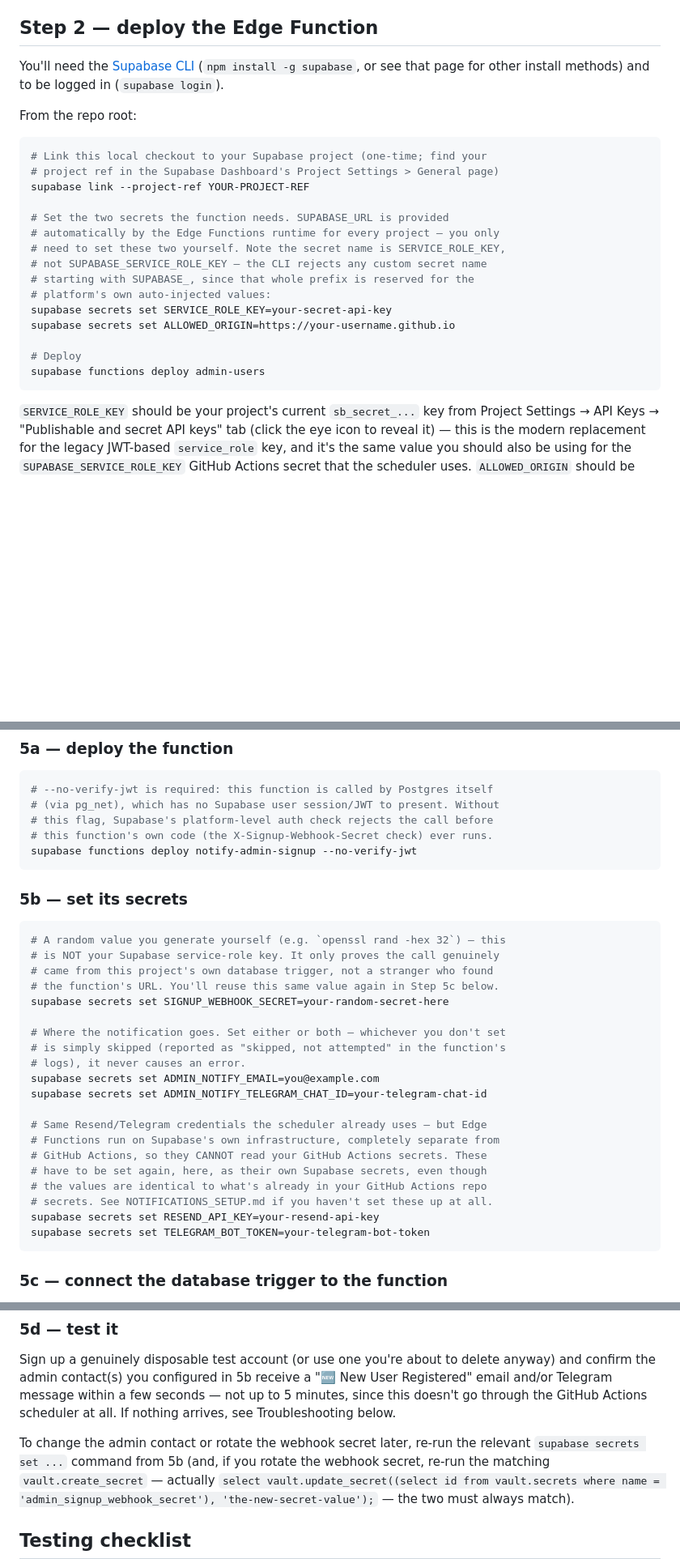
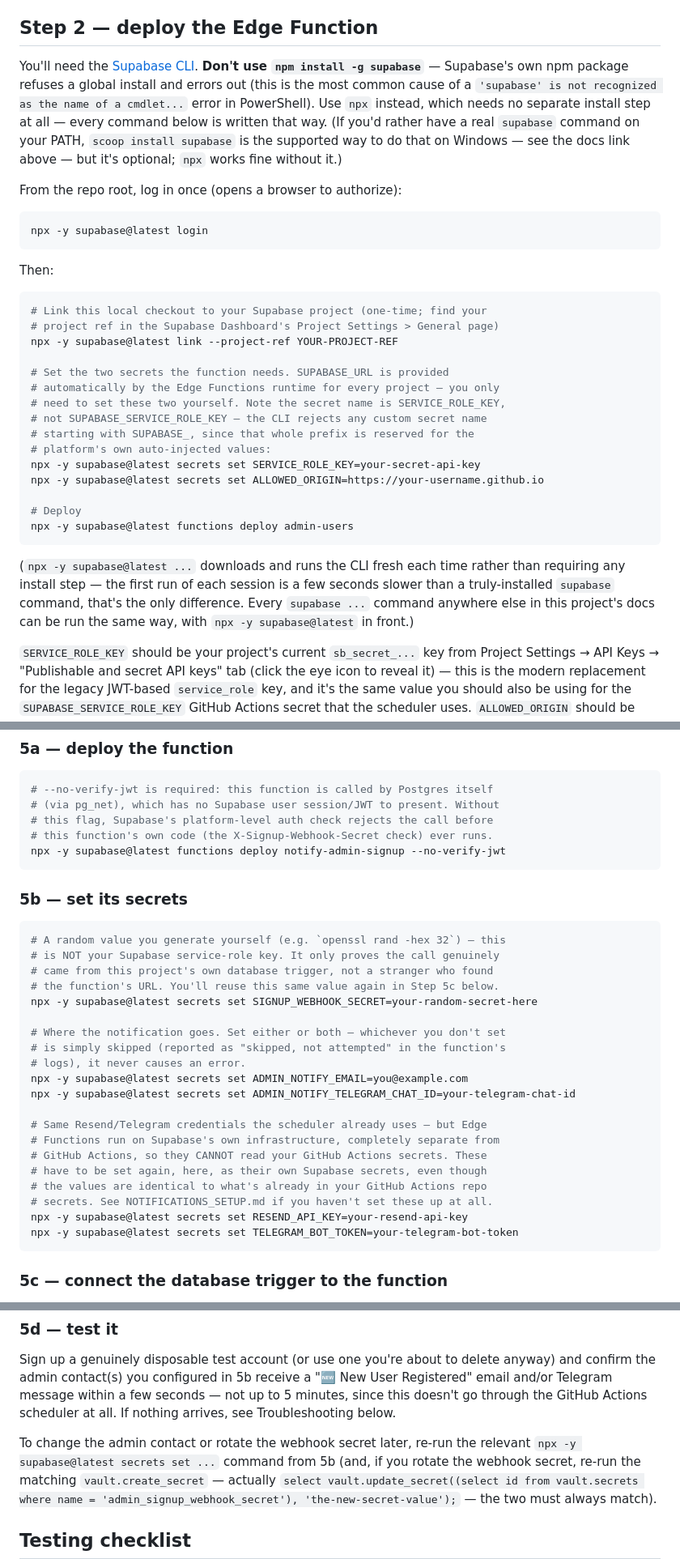
Before and after one commit to ckm1268-cell/my-currency-rate-alert-tracker, a Markdown page: ADMIN_SETUP.md, 3 parts joined by grey strips. Shown at 81% size. Rendered like a GitHub page; blank space fills up the shorter version.

Commit message:
ADMIN_SETUP.md: fix CLI commands to work without a global install
The user hit "'supabase' is not recognized" running Step 5's deploy
command -- Supabase's npm package refuses `npm install -g supabase`
(the exact command Step 2 previously told people to run) and errors out,
so the CLI was never actually usable as a bare `supabase` command on this
machine. Every `supabase ...` invocation in Steps 2 and 5 now uses
`npx -y supabase@latest ...` instead, which needs no install step at all.
Added a matching Troubleshooting entry for the exact error message, and a
note that `scoop install supabase` remains the supported way to get a real
`supabase` command on PATH on Windows, for anyone who wants one.

No code changes -- ADMIN_SETUP.md only.

````diff
--- a/ADMIN_SETUP.md
+++ b/ADMIN_SETUP.md
@@ -59,16 +59,28 @@ Phase 45 block near the end. It creates:
 
 ## Step 2 — deploy the Edge Function
 
-You'll need the [Supabase CLI](https://supabase.com/docs/guides/cli) (`npm
-install -g supabase`, or see that page for other install methods) and to be
-logged in (`supabase login`).
+You'll need the [Supabase CLI](https://supabase.com/docs/guides/local-development/cli/getting-started).
+**Don't use `npm install -g supabase`** — Supabase's own npm package refuses
+a global install and errors out (this is the most common cause of a
+`'supabase' is not recognized as the name of a cmdlet...` error in
+PowerShell). Use `npx` instead, which needs no separate install step at all
+— every command below is written that way. (If you'd rather have a real
+`supabase` command on your PATH, `scoop install supabase` is the supported
+way to do that on Windows — see the docs link above — but it's optional;
+`npx` works fine without it.)
 
-From the repo root:
+From the repo root, log in once (opens a browser to authorize):
+
+```bash
+npx -y supabase@latest login
+```
+
+Then:
 
 ```bash
 # Link this local checkout to your Supabase project (one-time; find your
 # project ref in the Supabase Dashboard's Project Settings > General page)
-supabase link --project-ref YOUR-PROJECT-REF
+npx -y supabase@latest link --project-ref YOUR-PROJECT-REF
 
 # Set the two secrets the function needs. SUPABASE_URL is provided
 # automatically by the Edge Functions runtime for every project — you only
@@ -76,12 +88,18 @@ supabase link --project-ref YOUR-PROJECT-REF
 # not SUPABASE_SERVICE_ROLE_KEY — the CLI rejects any custom secret name
 # starting with SUPABASE_, since that whole prefix is reserved for the
 # platform's own auto-injected values:
-supabase secrets set SERVICE_ROLE_KEY=your-secret-api-key
-supabase secrets set ALLOWED_ORIGIN=https://your-username.github.io
+npx -y supabase@latest secrets set SERVICE_ROLE_KEY=your-secret-api-key
+npx -y supabase@latest secrets set ALLOWED_ORIGIN=https://your-username.github.io
 
 # Deploy
-supabase functions deploy admin-users
+npx -y supabase@latest functions deploy admin-users
 ```
+
+(`npx -y supabase@latest ...` downloads and runs the CLI fresh each time
+rather than requiring any install step — the first run of each session is a
+few seconds slower than a truly-installed `supabase` command, that's the
+only difference. Every `supabase ...` command anywhere else in this project's
+docs can be run the same way, with `npx -y supabase@latest` in front.)
 
 `SERVICE_ROLE_KEY` should be your project's current `sb_secret_...` key from
 Project Settings → API Keys → "Publishable and secret API keys" tab (click
@@ -163,7 +181,7 @@ per-user, chat ID storage).
 # (via pg_net), which has no Supabase user session/JWT to present. Without
 # this flag, Supabase's platform-level auth check rejects the call before
 # this function's own code (the X-Signup-Webhook-Secret check) ever runs.
-supabase functions deploy notify-admin-signup --no-verify-jwt
+npx -y supabase@latest functions deploy notify-admin-signup --no-verify-jwt
 ```
 
 ### 5b — set its secrets
@@ -173,13 +191,13 @@ supabase functions deploy notify-admin-signup --no-verify-jwt
 # is NOT your Supabase service-role key. It only proves the call genuinely
 # came from this project's own database trigger, not a stranger who found
 # the function's URL. You'll reuse this same value again in Step 5c below.
-supabase secrets set SIGNUP_WEBHOOK_SECRET=your-random-secret-here
+npx -y supabase@latest secrets set SIGNUP_WEBHOOK_SECRET=your-random-secret-here
 
 # Where the notification goes. Set either or both — whichever you don't set
 # is simply skipped (reported as "skipped, not attempted" in the function's
 # logs), it never causes an error.
-supabase secrets set ADMIN_NOTIFY_EMAIL=you@example.com
-supabase secrets set ADMIN_NOTIFY_TELEGRAM_CHAT_ID=your-telegram-chat-id
+npx -y supabase@latest secrets set ADMIN_NOTIFY_EMAIL=you@example.com
+npx -y supabase@latest secrets set ADMIN_NOTIFY_TELEGRAM_CHAT_ID=your-telegram-chat-id
 
 # Same Resend/Telegram credentials the scheduler already uses — but Edge
 # Functions run on Supabase's own infrastructure, completely separate from
@@ -187,8 +205,8 @@ supabase secrets set ADMIN_NOTIFY_TELEGRAM_CHAT_ID=your-telegram-chat-id
 # have to be set again, here, as their own Supabase secrets, even though
 # the values are identical to what's already in your GitHub Actions repo
 # secrets. See NOTIFICATIONS_SETUP.md if you haven't set these up at all.
-supabase secrets set RESEND_API_KEY=your-resend-api-key
-supabase secrets set TELEGRAM_BOT_TOKEN=your-telegram-bot-token
+npx -y supabase@latest secrets set RESEND_API_KEY=your-resend-api-key
+npx -y supabase@latest secrets set TELEGRAM_BOT_TOKEN=your-telegram-bot-token
 ```
 
 ### 5c — connect the database trigger to the function
@@ -231,7 +249,7 @@ GitHub Actions scheduler at all. If nothing arrives, see Troubleshooting
 below.
 
 To change the admin contact or rotate the webhook secret later, re-run the
-relevant `supabase secrets set ...` command from 5b (and, if you rotate the
+relevant `npx -y supabase@latest secrets set ...` command from 5b (and, if you rotate the
 webhook secret, re-run the matching `vault.create_secret` — actually
 `select vault.update_secret((select id from vault.secrets where name =
 'admin_signup_webhook_secret'), 'the-new-secret-value');` — the two must
````
Also changed, not shown: other parts of ADMIN_SETUP.md (+10 -1 lines).
